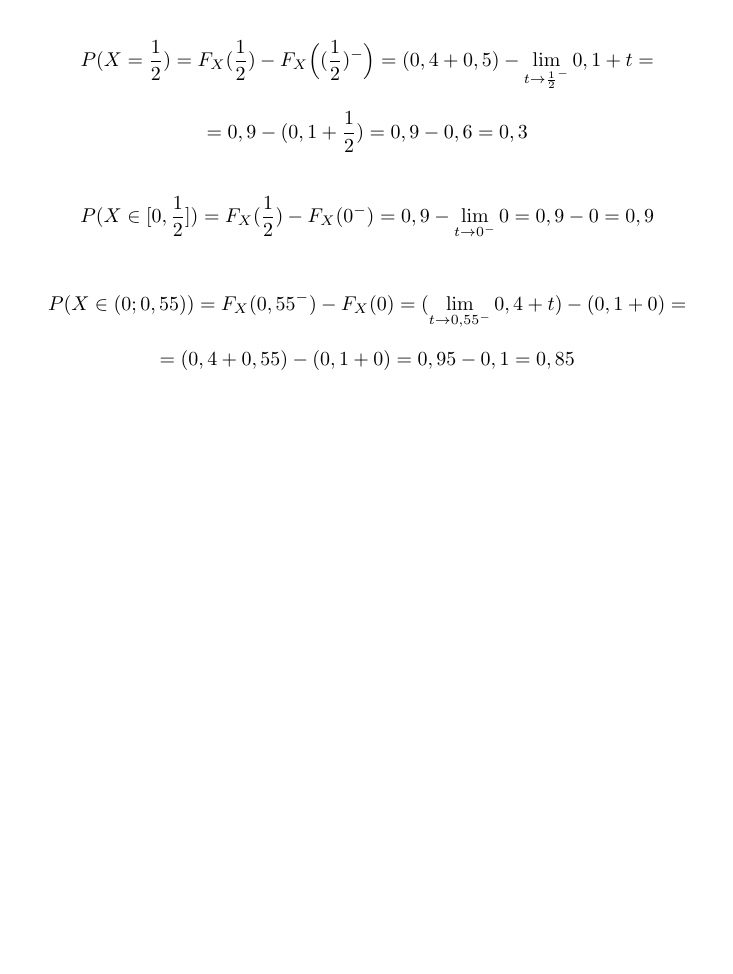
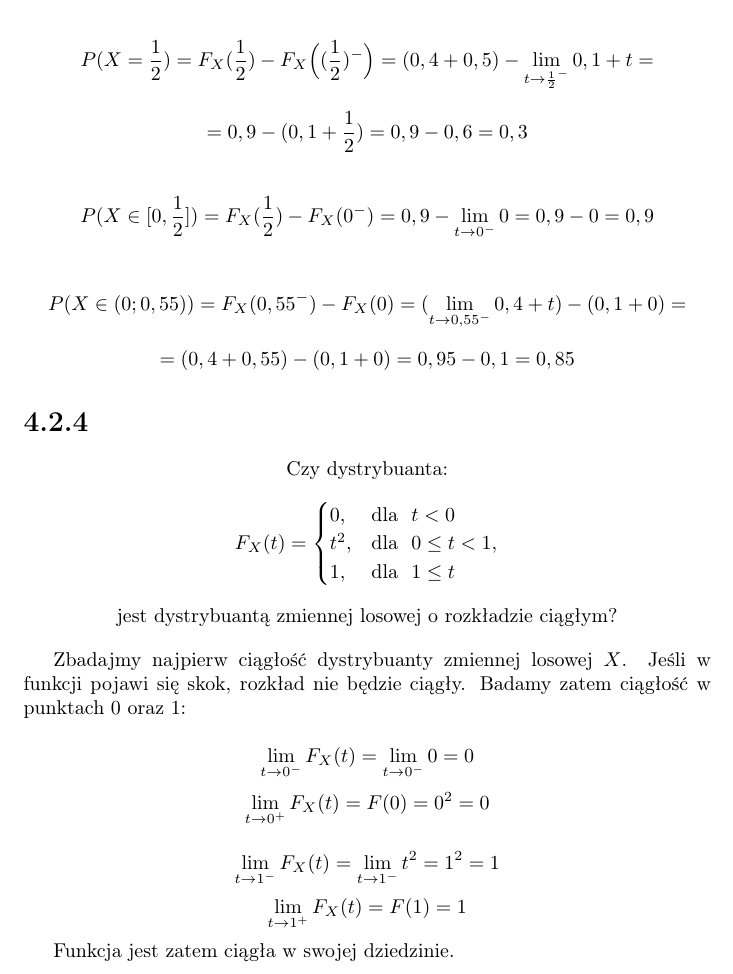
Before and after one commit to kjura/maths, a LaTeX document (prawdo_dla_prawie_kazdego/Zadania/Rozdzial_4/Dystrybuanta/Zadania_Rozdzial_4_Dystrybuanta.tex): part of page 3 of 3, cut so that both start at the same text, the shorter picture padded with empty space. Compiled offline with pdfLaTeX.

```diff
--- a/prawdo_dla_prawie_kazdego/Zadania/Rozdzial_4/Dystrybuanta/Zadania_Rozdzial_4_Dystrybuanta.tex
+++ b/prawdo_dla_prawie_kazdego/Zadania/Rozdzial_4/Dystrybuanta/Zadania_Rozdzial_4_Dystrybuanta.tex
@@ -155,4 +155,38 @@
     = (0,4 + 0,55) - (0,1 + 0) = 0,95 - 0,1 = 0,85
 \end{equation*}
 
+\section*{4.2.4}
+
+\begin{center}
+    Czy dystrybuanta:
+    \begin{equation*}
+        F_{X}(t) =
+            \begin{cases}
+                0, & \text{dla} \ \  t < 0 \\
+                t^2, & \text{dla} \ \   0 \leq t < 1,\\
+                1, & \text{dla} \ \  1 \leq t\\
+            \end{cases}
+    \end{equation*}
+    jest dystrybuantą zmiennej losowej o rozkładzie ciągłym?
+\end{center}
+
+Zbadajmy najpierw ciągłość dystrybuanty zmiennej losowej \(X\). Jeśli w funkcji pojawi się skok, rozkład nie będzie
+ciągły. Badamy zatem ciągłość w punktach \(0\) oraz \(1\):
+
+\begin{equation*}
+    \lim_{t \to 0^{-}} F_{X}(t) = \lim_{t \to 0^{-}} 0 = 0
+\end{equation*}
+\begin{equation*}
+    \lim_{t \to 0^{+}} F_{X}(t) = F(0) = 0^2 = 0
+\end{equation*}
+
+\begin{equation*}
+    \lim_{t \to 1^{-}} F_{X}(t) = \lim_{t \to 1^{-}} t^2 = 1^2 = 1
+\end{equation*}
+\begin{equation*}
+    \lim_{t \to 1^{+}} F_{X}(t) = F(1) = 1
+\end{equation*}
+
+Funkcja jest zatem ciągła w swojej dziedzinie.
+
 \end{document}
```
